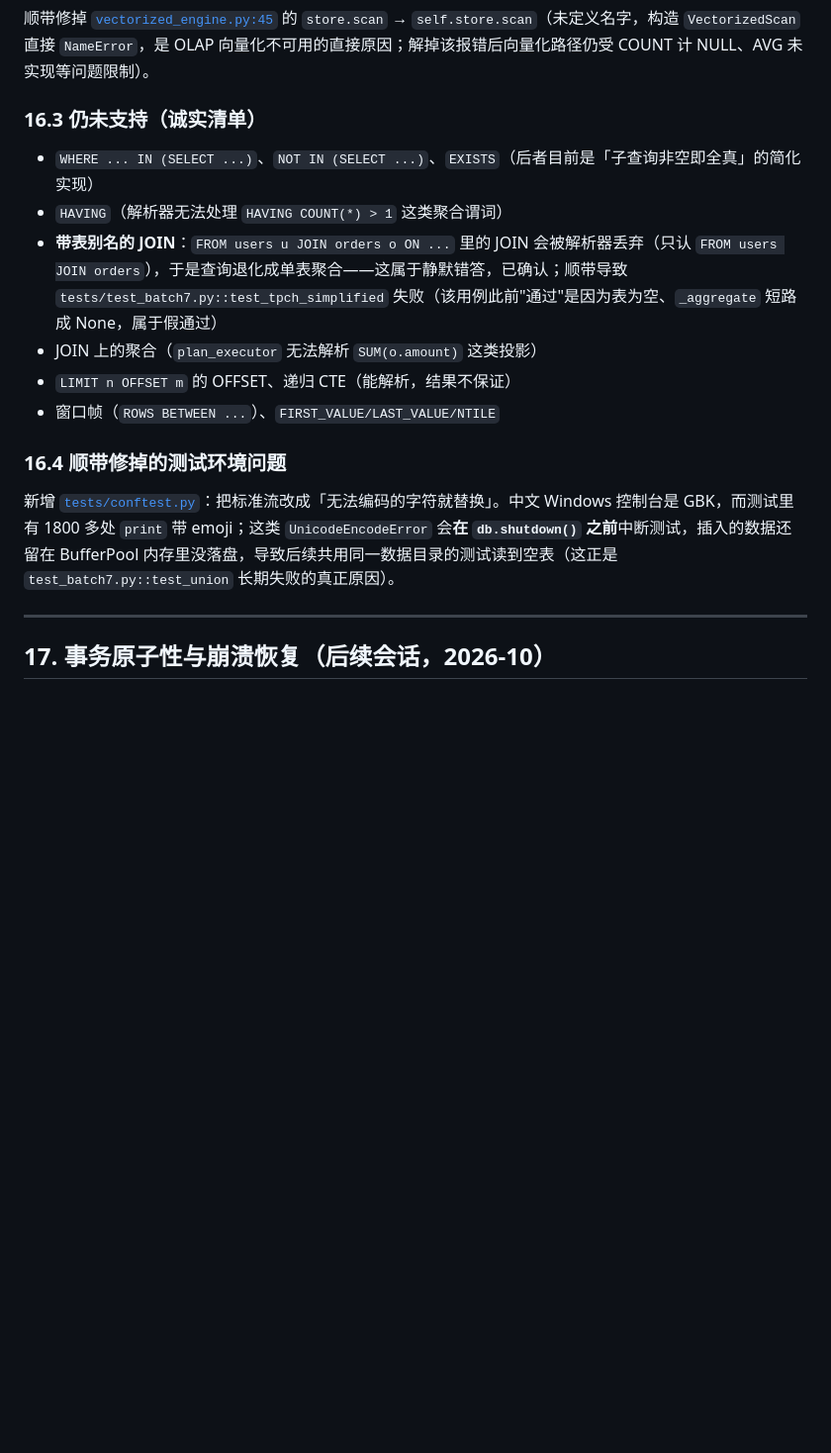
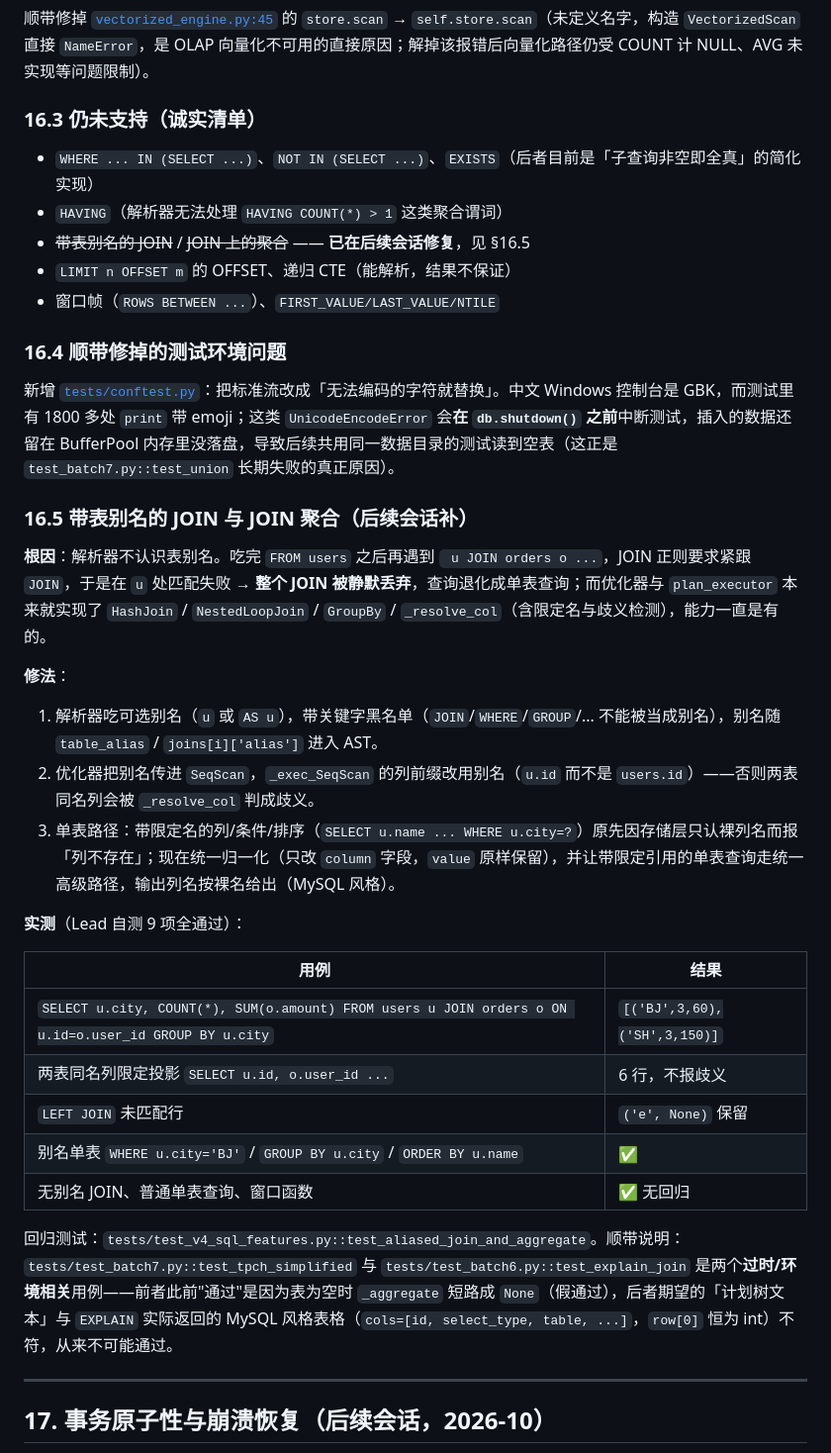
Before and after one commit to TomJerryGit/lightdb, a Markdown page: docs/AUDIT_REPORT.md, the part around the change. Shown at 99% size. Rendered like a GitHub page; blank space fills up the shorter version.

Commit message:
docs: 归档带别名 JOIN/JOIN 聚合的根因与实测（§16.5），同步测试数字
README：把「带表别名的 JOIN 与 JOIN 聚合」从「仍未修复」移入已修复清单，测试数字更新为 203 通过 / 86 失败 / 1 跳过（本轮开始时 150/118），并修正剩余失败的性质（28 项为沙箱/平台限制）。

审计报告 §16.3 勾掉已修项并指向新增的 §16.5（根因、修法、实测表）；顺带说明 test_batch7::test_tpch_simplified 此前是「表为空时 _aggregate 短路成 None」的假通过，现已真正通过；test_batch6::test_explain_join 期望计划树文本，而 EXPLAIN 实现返回 MySQL 风格表格（row[0] 恒为 int），该用例从来不可能通过。

```diff
--- a/docs/AUDIT_REPORT.md
+++ b/docs/AUDIT_REPORT.md
@@ -386,17 +386,36 @@ GROUP BY 与 DISTINCT 属于**静默错答**：不报错、结果错。仓库自
 顺带修掉 [`vectorized_engine.py:45`](../lightdb/olap/vectorized_engine.py#L45) 的 `store.scan` → `self.store.scan`（未定义名字，构造 `VectorizedScan` 直接 `NameError`，是 OLAP 向量化不可用的直接原因；解掉该报错后向量化路径仍受 COUNT 计 NULL、AVG 未实现等问题限制）。
 
 ### 16.3 仍未支持（诚实清单）
-
 - `WHERE ... IN (SELECT ...)`、`NOT IN (SELECT ...)`、`EXISTS`（后者目前是「子查询非空即全真」的简化实现）
 - `HAVING`（解析器无法处理 `HAVING COUNT(*) > 1` 这类聚合谓词）
-- **带表别名的 JOIN**：`FROM users u JOIN orders o ON ...` 里的 JOIN 会被解析器丢弃（只认 `FROM users JOIN orders`），于是查询退化成单表聚合——这属于静默错答，已确认；顺带导致 `tests/test_batch7.py::test_tpch_simplified` 失败（该用例此前"通过"是因为表为空、`_aggregate` 短路成 None，属于假通过）
-- JOIN 上的聚合（`plan_executor` 无法解析 `SUM(o.amount)` 这类投影）
+- ~~带表别名的 JOIN~~ / ~~JOIN 上的聚合~~ —— **已在后续会话修复**，见 §16.5
 - `LIMIT n OFFSET m` 的 OFFSET、递归 CTE（能解析，结果不保证）
 - 窗口帧（`ROWS BETWEEN ...`）、`FIRST_VALUE/LAST_VALUE/NTILE`
 
 ### 16.4 顺带修掉的测试环境问题
 
 新增 [`tests/conftest.py`](../tests/conftest.py)：把标准流改成「无法编码的字符就替换」。中文 Windows 控制台是 GBK，而测试里有 1800 多处 `print` 带 emoji；这类 `UnicodeEncodeError` 会**在 `db.shutdown()` 之前**中断测试，插入的数据还留在 BufferPool 内存里没落盘，导致后续共用同一数据目录的测试读到空表（这正是 `test_batch7.py::test_union` 长期失败的真正原因）。
+
+### 16.5 带表别名的 JOIN 与 JOIN 聚合（后续会话补）
+
+**根因**：解析器不认识表别名。吃完 `FROM users` 之后再遇到 ` u JOIN orders o ...`，JOIN 正则要求紧跟 `JOIN`，于是在 `u` 处匹配失败 → **整个 JOIN 被静默丢弃**，查询退化成单表查询；而优化器与 `plan_executor` 本来就实现了 `HashJoin` / `NestedLoopJoin` / `GroupBy` / `_resolve_col`（含限定名与歧义检测），能力一直是有的。
+
+**修法**：
+1. 解析器吃可选别名（`u` 或 `AS u`），带关键字黑名单（`JOIN`/`WHERE`/`GROUP`/... 不能被当成别名），别名随 `table_alias` / `joins[i]['alias']` 进入 AST。
+2. 优化器把别名传进 `SeqScan`，`_exec_SeqScan` 的列前缀改用别名（`u.id` 而不是 `users.id`）——否则两表同名列会被 `_resolve_col` 判成歧义。
+3. 单表路径：带限定名的列/条件/排序（`SELECT u.name ... WHERE u.city=?`）原先因存储层只认裸列名而报「列不存在」；现在统一归一化（只改 `column` 字段，`value` 原样保留），并让带限定引用的单表查询走统一高级路径，输出列名按裸名给出（MySQL 风格）。
+
+**实测**（Lead 自测 9 项全通过）：
+
+| 用例 | 结果 |
+|---|---|
+| `SELECT u.city, COUNT(*), SUM(o.amount) FROM users u JOIN orders o ON u.id=o.user_id GROUP BY u.city` | `[('BJ',3,60),('SH',3,150)]` |
+| 两表同名列限定投影 `SELECT u.id, o.user_id ...` | 6 行，不报歧义 |
+| `LEFT JOIN` 未匹配行 | `('e', None)` 保留 |
+| 别名单表 `WHERE u.city='BJ'` / `GROUP BY u.city` / `ORDER BY u.name` | ✅ |
+| 无别名 JOIN、普通单表查询、窗口函数 | ✅ 无回归 |
+
+回归测试：`tests/test_v4_sql_features.py::test_aliased_join_and_aggregate`。顺带说明：`tests/test_batch7.py::test_tpch_simplified` 与 `tests/test_batch6.py::test_explain_join` 是两个**过时/环境相关**用例——前者此前"通过"是因为表为空时 `_aggregate` 短路成 `None`（假通过），后者期望的「计划树文本」与 `EXPLAIN` 实际返回的 MySQL 风格表格（`cols=[id, select_type, table, ...]`，`row[0]` 恒为 int）不符，从来不可能通过。
 
 ---
 
```
Also changed, not shown: README.md (+3 -2 lines).
